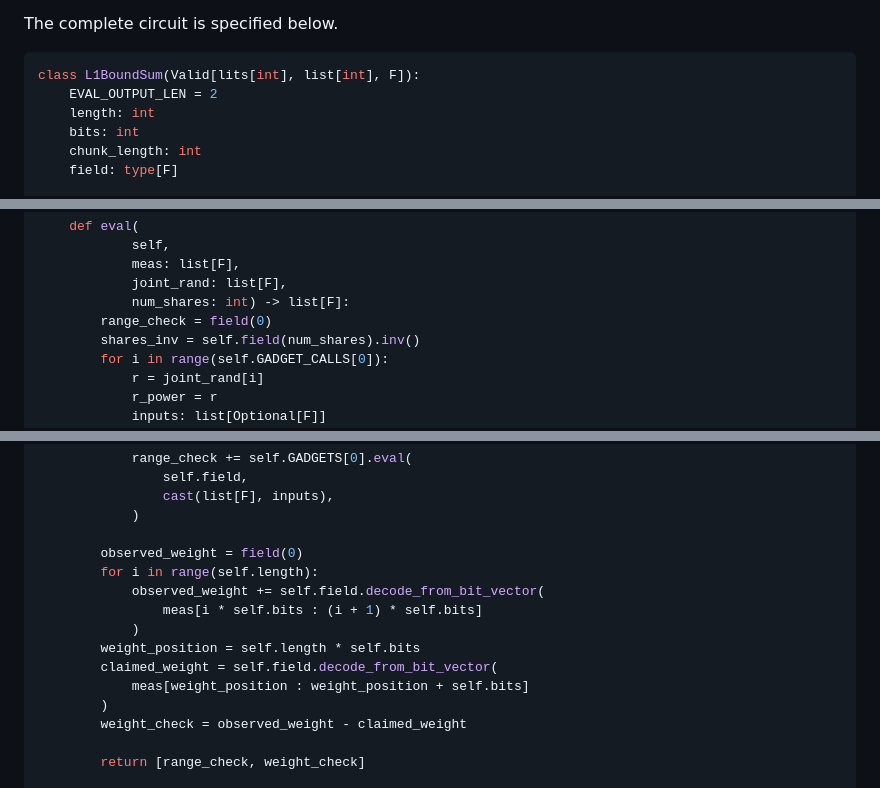
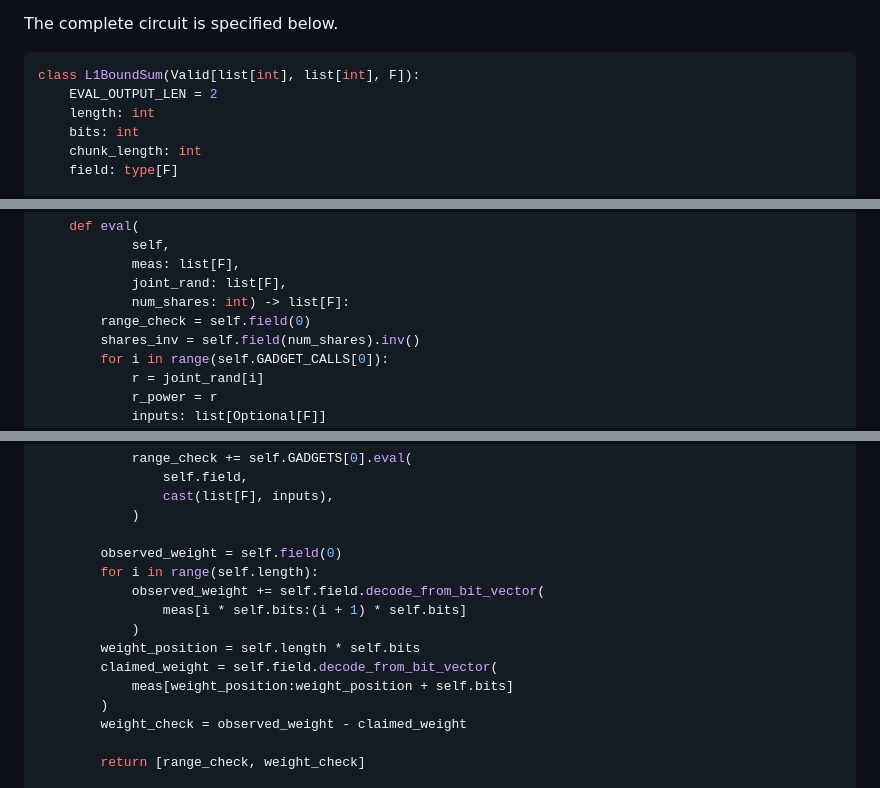
Before and after one commit to ietf-wg-ppm/draft-ietf-ppm-l1-bound-sum, a Markdown page: draft-thomson-ppm-l1-bound-sum.md, 3 parts joined by grey strips. Drawn GitHub-style.

Commit message:
Fix errors

```diff
--- a/draft-thomson-ppm-l1-bound-sum.md
+++ b/draft-thomson-ppm-l1-bound-sum.md
@@ -132,7 +132,7 @@ L1 norm, and subtracting to confirm they are identical.
 The complete circuit is specified below.
 
 ~~~ python
-class L1BoundSum(Valid[lits[int], list[int], F]):
+class L1BoundSum(Valid[list[int], list[int], F]):
     EVAL_OUTPUT_LEN = 2
     length: int
     bits: int
@@ -166,7 +166,7 @@ class L1BoundSum(Valid[lits[int], list[int], F]):
             meas: list[F],
             joint_rand: list[F],
             num_shares: int) -> list[F]:
-        range_check = field(0)
+        range_check = self.field(0)
         shares_inv = self.field(num_shares).inv()
         for i in range(self.GADGET_CALLS[0]):
             r = joint_rand[i]
@@ -190,14 +190,14 @@ class L1BoundSum(Valid[lits[int], list[int], F]):
                 cast(list[F], inputs),
             )
 
-        observed_weight = field(0)
+        observed_weight = self.field(0)
         for i in range(self.length):
             observed_weight += self.field.decode_from_bit_vector(
-                meas[i * self.bits : (i + 1) * self.bits]
+                meas[i * self.bits:(i + 1) * self.bits]
             )
         weight_position = self.length * self.bits
         claimed_weight = self.field.decode_from_bit_vector(
-            meas[weight_position : weight_position + self.bits]
+            meas[weight_position:weight_position + self.bits]
         )
         weight_check = observed_weight - claimed_weight
 
```
